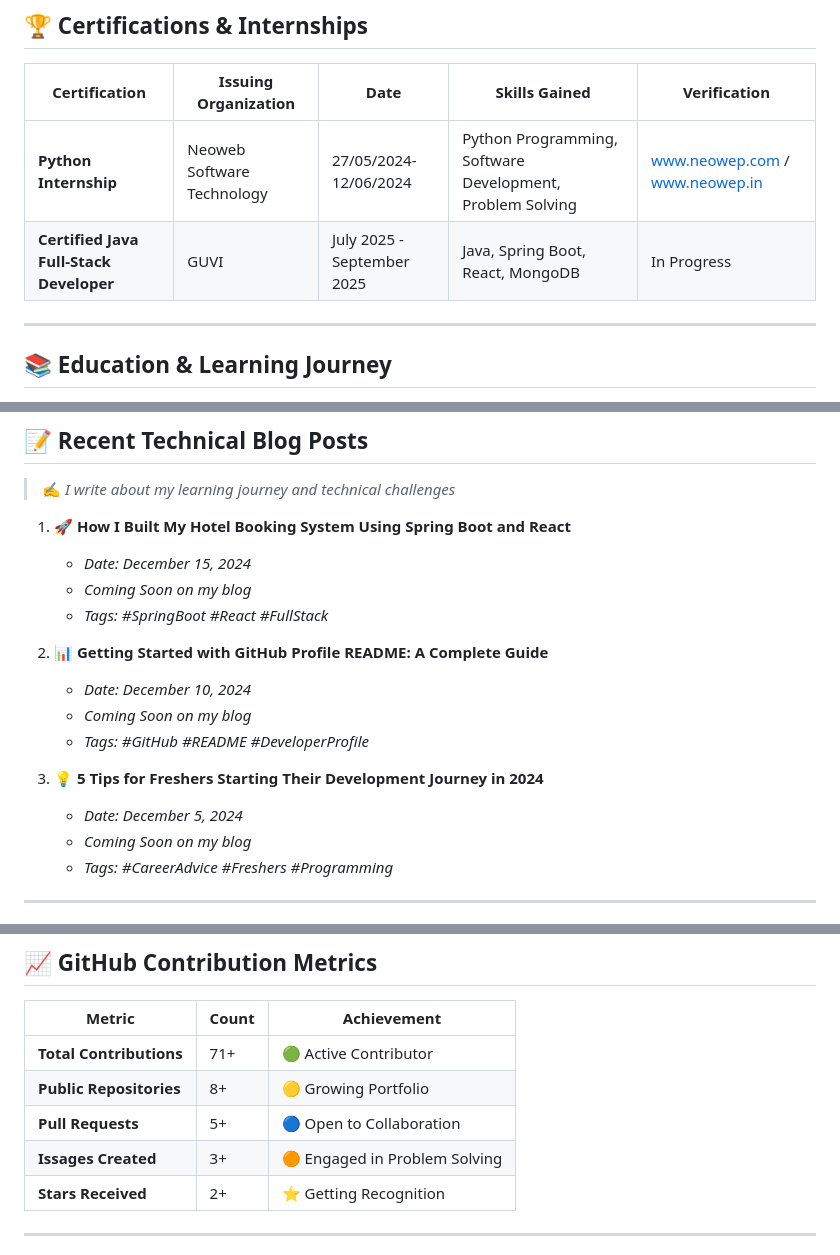
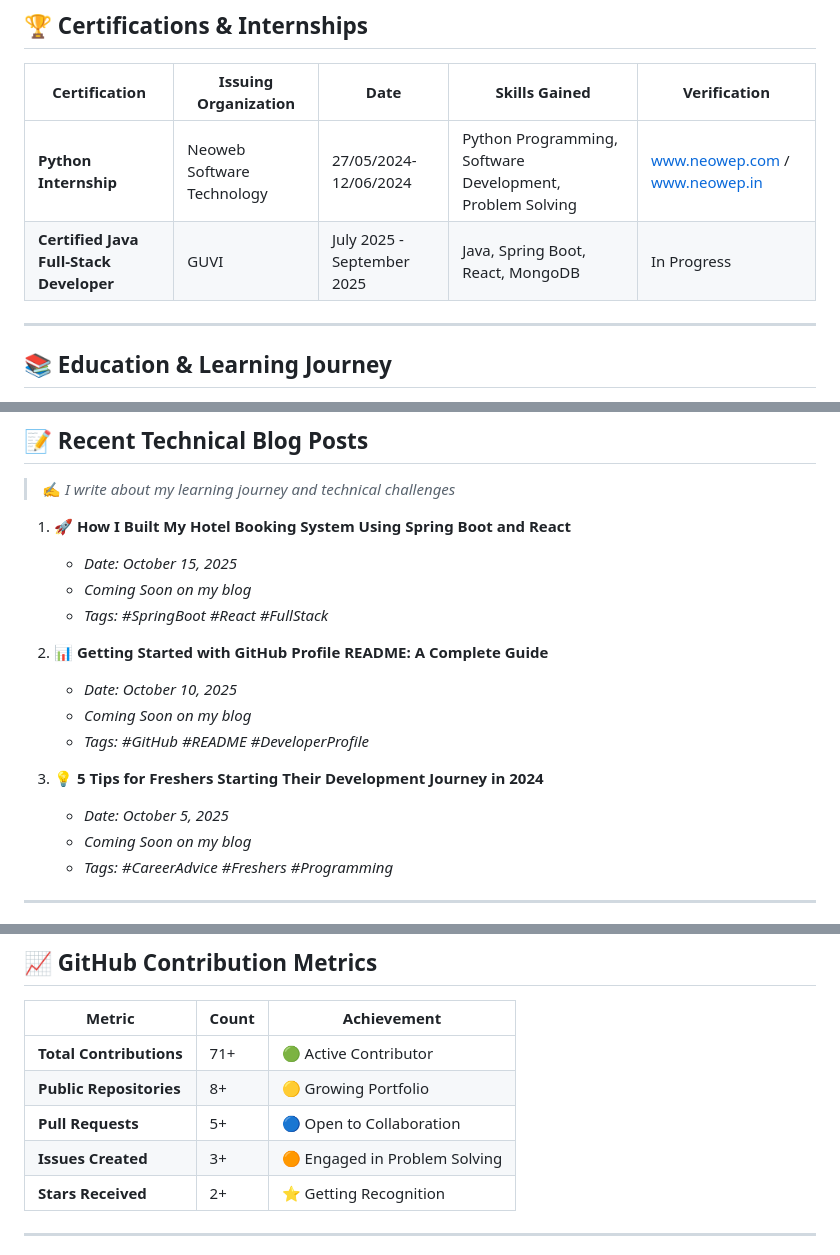
Before and after one commit to Brundha-2004/Brundha-2004, a Markdown page: README.md, 3 parts joined by grey strips. Drawn GitHub-style.

Commit message:
Fix typos and update dates in README.md

```diff
--- a/README.md
+++ b/README.md
@@ -121,7 +121,7 @@
 | Certification | Issuing Organization | Date | Skills Gained | Verification |
 |---------------|----------------------|------|---------------|--------------|
 | **Python Internship** | Neoweb Software Technology | 27/05/2024-12/06/2024 | Python Programming, Software Development, Problem Solving | [www.neowep.com](http://www.neowep.com) / [www.neowep.in](http://www.neowep.in) |
-| **Certified Java Full-Stack Developer** | GUVI | July 2025 - September 2025 | Java, Spring Boot, React, MongoDB | In Progress |[www.guvi.in
+| **Certified Java Full-Stack Developer** | GUVI | July 2025 - September 2025 | Java, Spring Boot, React, MongoDB | In Progress |
 
 </div>
 
@@ -180,17 +180,17 @@
 > ✍️ *I write about my learning journey and technical challenges*
 
 1. **🚀 How I Built My Hotel Booking System Using Spring Boot and React**
-   - *Date: December 15, 2024*
+   - *Date: October 15, 2025*
    - *Coming Soon on my blog*
    - *Tags: #SpringBoot #React #FullStack*
 
 2. **📊 Getting Started with GitHub Profile README: A Complete Guide**
-   - *Date: December 10, 2024*
+   - *Date: October 10, 2025*
    - *Coming Soon on my blog*
    - *Tags: #GitHub #README #DeveloperProfile*
 
 3. **💡 5 Tips for Freshers Starting Their Development Journey in 2024**
-   - *Date: December 5, 2024*
+   - *Date: October 5, 2025*
    - *Coming Soon on my blog*
    - *Tags: #CareerAdvice #Freshers #Programming*
 
@@ -215,7 +215,7 @@
 | **Total Contributions** | 71+ | 🟢 Active Contributor |
 | **Public Repositories** | 8+ | 🟡 Growing Portfolio |
 | **Pull Requests** | 5+ | 🔵 Open to Collaboration |
-| **Issages Created** | 3+ | 🟠 Engaged in Problem Solving |
+| **Issues Created** | 3+ | 🟠 Engaged in Problem Solving |
 | **Stars Received** | 2+ | ⭐ Getting Recognition |
 
 ---
```
